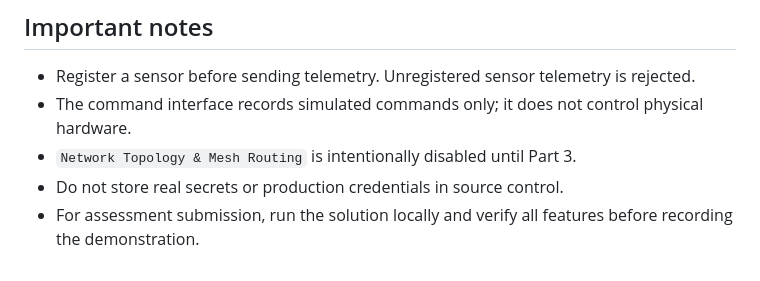
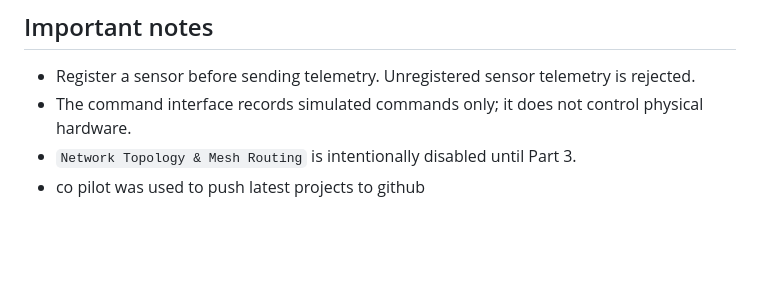
Before and after one commit to KalebYirdaw/SmartX, a Markdown page: README.md, the part around the change. GitHub-like rendering; blank space fills up the shorter version.

```diff
--- a/README.md
+++ b/README.md
@@ -141,5 +141,4 @@ Use **Process Incoming Queue** on the command-stream page to demonstrate critica
 - Register a sensor before sending telemetry. Unregistered sensor telemetry is rejected.
 - The command interface records simulated commands only; it does not control physical hardware.
 - `Network Topology & Mesh Routing` is intentionally disabled until Part 3.
-- Do not store real secrets or production credentials in source control.
-- For assessment submission, run the solution locally and verify all features before recording the demonstration.
+- co pilot was used to push latest projects to github
```
